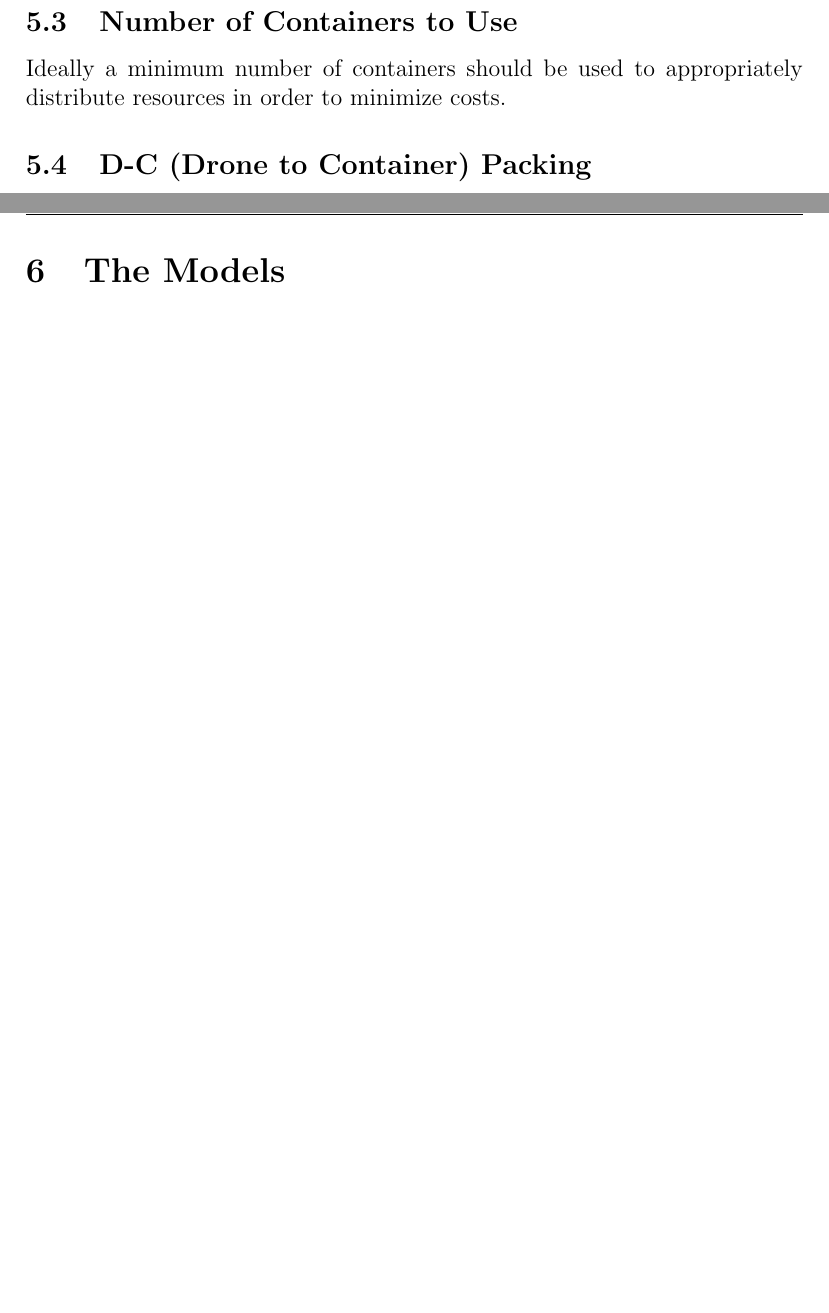
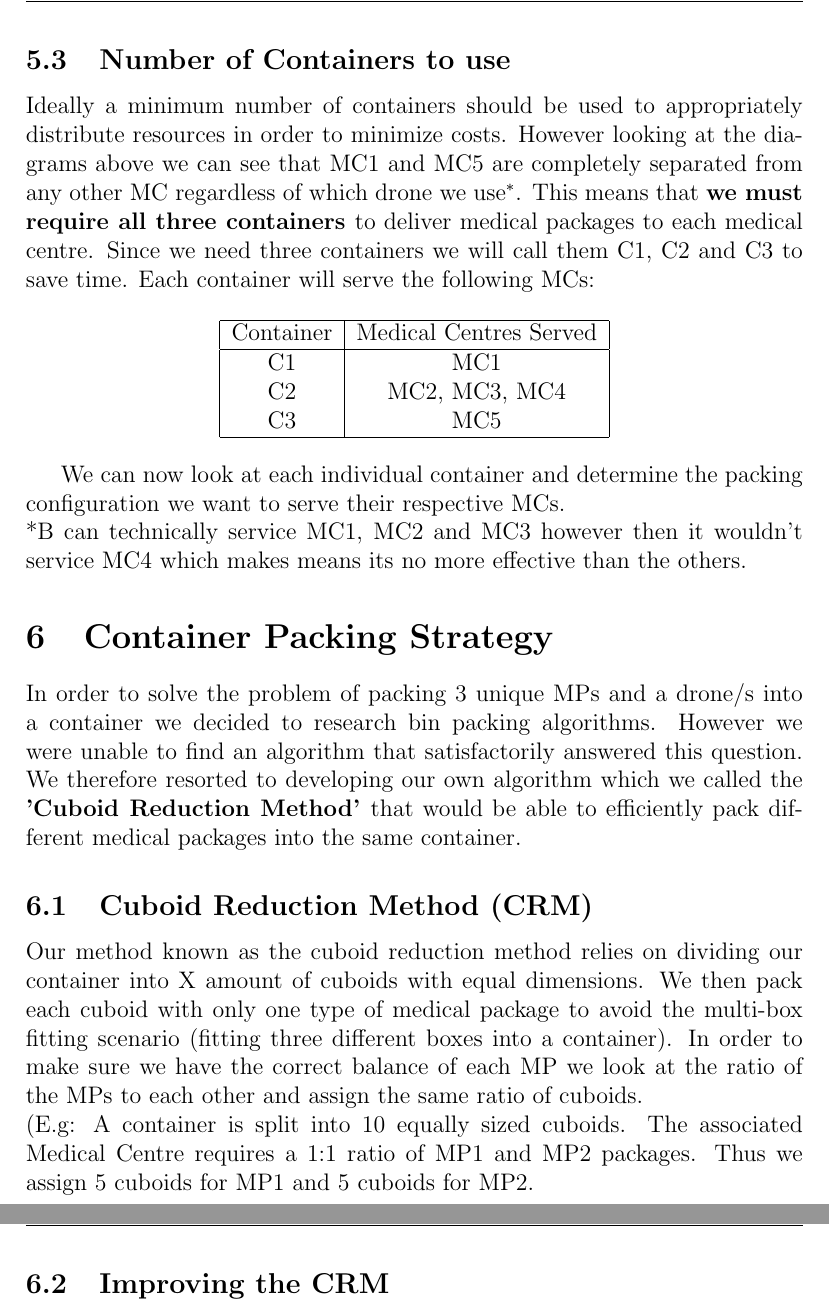
Before and after one commit to dastronmighty/MCM-2019, a LaTeX document (Super_Drone_Fleet.tex): two parts of pages 9 and 10 of 14 before the commit and two parts of pages 10 and 11 of 17 after it, joined at a grey line, cut so that both start at the same text, the shorter picture padded with empty space. Compiled offline with pdfLaTeX.

Commit message:
Added new sections and CRM

```diff
--- a/Super_Drone_Fleet.tex
+++ b/Super_Drone_Fleet.tex
@@ -189 +194,0 @@ The region that intercepted each circle would tell us where we could place a con
-\label{radius1}
@@ -190,3 +198,2 @@ The region that intercepted each circle would tell us where we could place a con
 \end{figure}
 
-\subsection{Number of Containers to Use}
@@ -193 +209,31 @@ The region that intercepted each circle would tell us where we could place a con
+\subsection{Number of Containers to use}
 Ideally a minimum number of containers should be used to appropriately distribute resources in order to minimize costs.
+However looking at the diagrams above we can see that MC1 and MC5 are completely separated from any other MC regardless
+of which drone we use$^{*}$. This means that \bf{we must require all three containers} \normalfont{to deliver medical packages to each medical centre.
+Since we need three containers we will call them C1, C2 and C3 to save time. Each container will serve the following MCs:}
+
+\begin{center}
+\begin{tabular}{ |c|c| }
+ \hline
+ Container & Medical Centres Served \\\hline
+  C1 & MC1 \\
+  C2 & MC2, MC3, MC4  \\
+  C3 & MC5 \\
+ \hline
+\end{tabular}
+\end{center}
+
+We can now look at each individual container and determine the packing configuration we want to serve their respective MCs.
+\\**B can technically service MC1, MC2 and MC3 however then it wouldn't service MC4 which makes means its no more effective than the others.
+\section{Container Packing Strategy}
+In order to solve the problem of packing 3 unique MPs and a drone/s into a container we decided to research bin packing algorithms.
+However we were unable to find an algorithm that satisfactorily answered this question.
+We therefore resorted to developing our own algorithm which we called the \bf{'Cuboid Reduction Method'} \normalfont{that would be able to
+efficiently pack different medical packages into the same container.}
+\subsection{Cuboid Reduction Method (CRM)}
+Our method known as the cuboid reduction method relies on dividing our container into X amount of cuboids with equal dimensions. We then pack each cuboid with only one
+type of medical package to avoid the multi-box fitting scenario (fitting three different boxes into a container). In order to make sure we have the correct balance of each MP we
+look at the ratio of the MPs to each other and assign the same ratio of cuboids.\\*
+(E.g: A container is split into 10 equally sized cuboids. The associated Medical Centre requires a 1:1 ratio of MP1 and MP2 packages. Thus we assign 5 cuboids for MP1 and 5 cuboids for MP2.
+
+\subsection{Improving the CRM}
@@ -194,3 +249,2 @@ Ideally a minimum number of containers should be used to appropriately distribut
 
 
-\subsection{D-C (Drone to Container) Packing}
@@ -199,4 +256,3 @@ Ideally a minimum number of containers should be used to appropriately distribut
 
 \newpage
 
-\section{The Models}
```
Also changed, not shown: Super_Drone_Fleet.pdf, Super_Drone_Fleet.tex (66 more changed lines).
